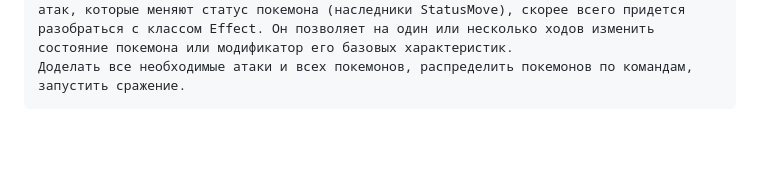
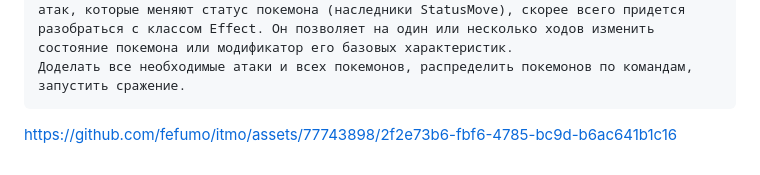
Before and after one commit to fefumo/itmo, a Markdown page: Prog/Lab2/README.md, the part around the change printed below. GitHub-like rendering; blank space fills up the shorter version.

```diff
--- a/Prog/Lab2/README.md
+++ b/Prog/Lab2/README.md
@@ -40,3 +40,6 @@
     Создать один из классов атак для своего варианта (лучше всего начать с физической или специальной атаки). Класс должен наследоваться от класса PhysicalMove или SpecialMove. В конструкторе нужно будет задать тип атаки, ее силу и точность. После этого добавить атаку покемону и проверить ее действие в сражении. Не забудьте переопределить метод describe, чтобы выводилось нужное сообщение.
     Если действие атаки отличается от стандартного, например, покемон не промахивается, либо атакующий покемон также получает повреждение, то в классе атаки нужно дополнительно переопределить соответствующие методы (см. документацию). При реализации атак, которые меняют статус покемона (наследники StatusMove), скорее всего придется разобраться с классом Effect. Он позволяет на один или несколько ходов изменить состояние покемона или модификатор его базовых характеристик.
     Доделать все необходимые атаки и всех покемонов, распределить покемонов по командам, запустить сражение.
+
+
+https://github.com/fefumo/itmo/assets/77743898/2f2e73b6-fbf6-4785-bc9d-b6ac641b1c16
```
Also changed, not shown: other parts of Prog/Lab2/README.md (+1 -1 lines).
